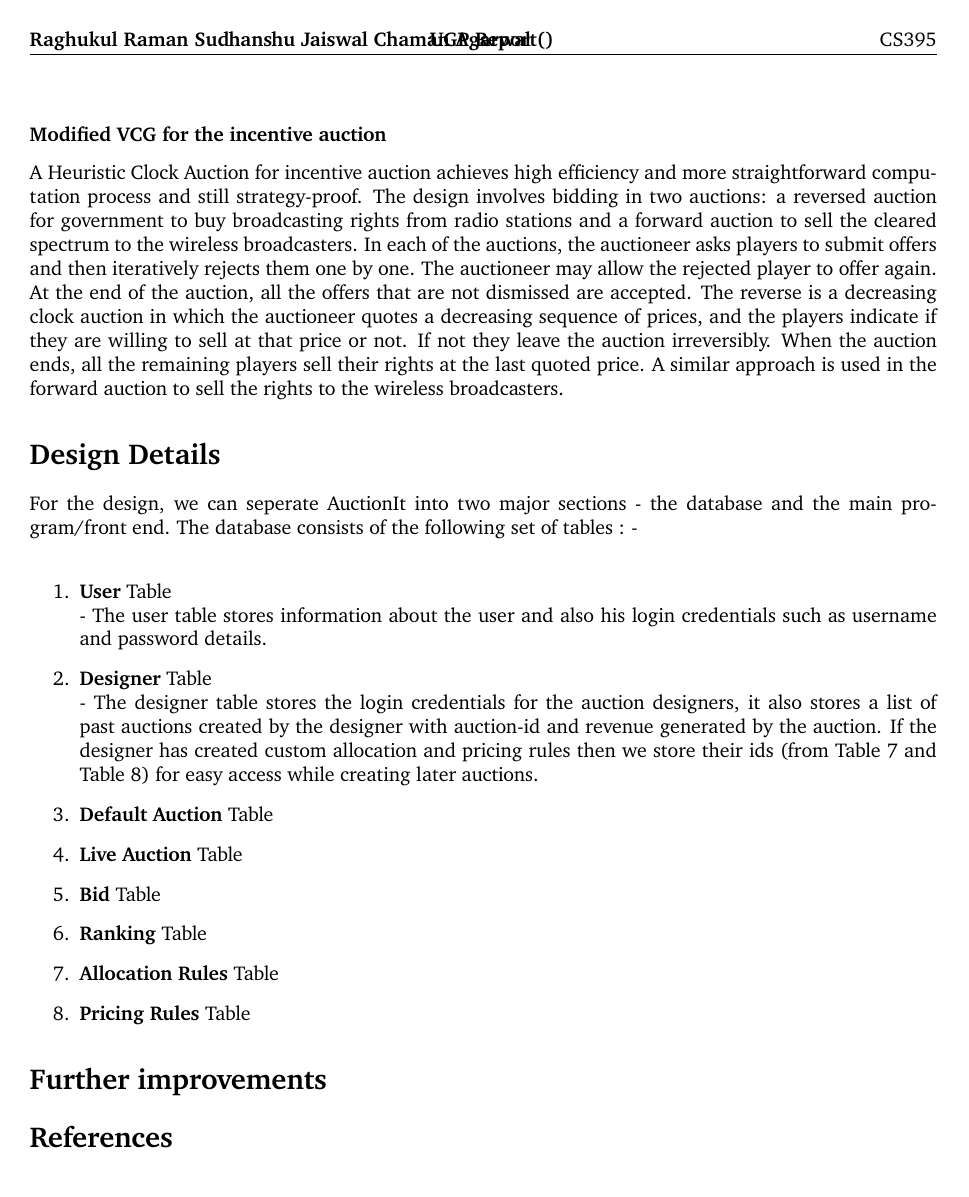
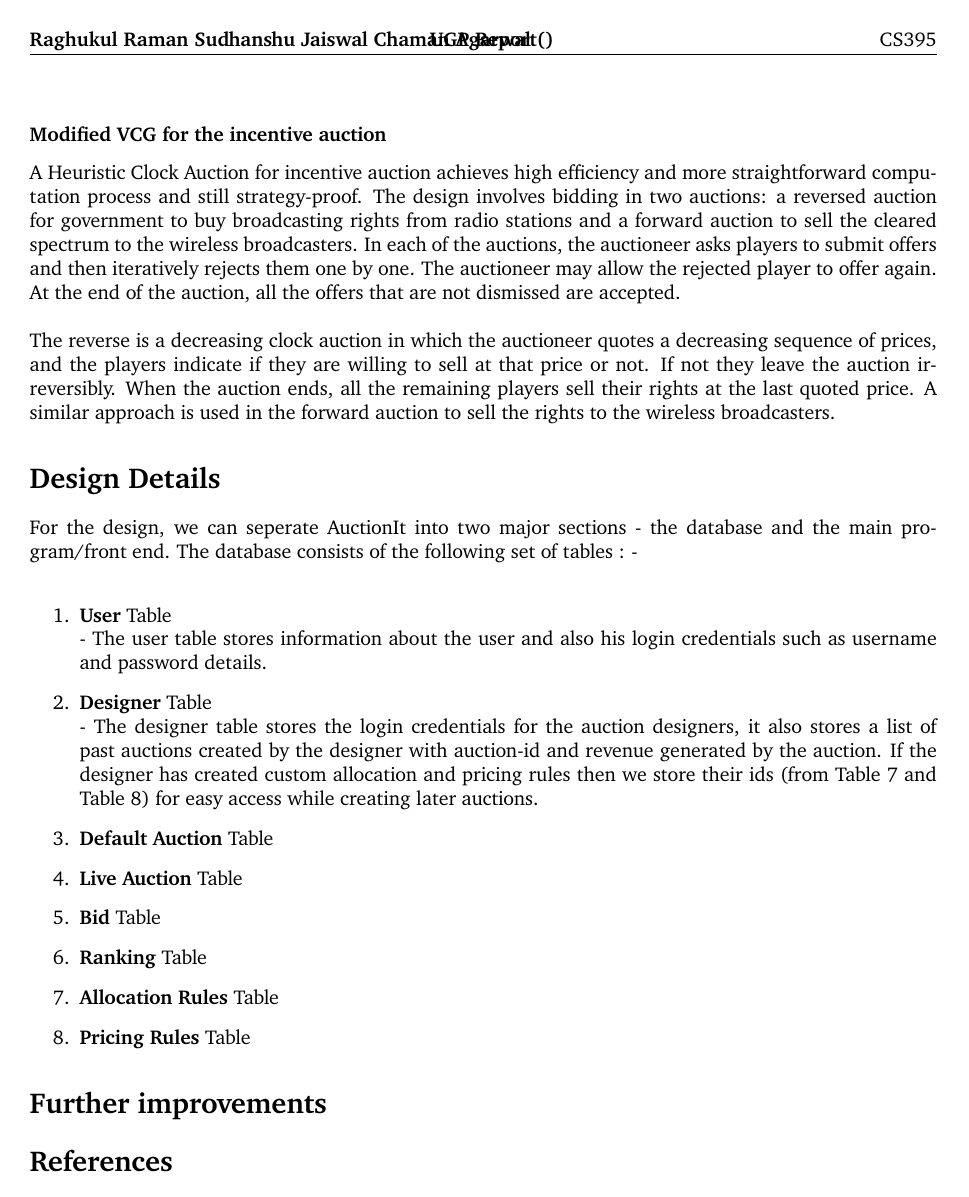
Before and after one commit to ChamanAgrawal/AuctionIt_report, a LaTeX document (report.tex): page 5 of 5. Compiled offline with pdfLaTeX.

Commit message:
Added spectrum auction

```diff
--- a/report.tex
+++ b/report.tex
@@ -128,7 +128,9 @@ So an unmodified VCG auction is not suitable for incentive auction because:
 
 \subsubsection*{Modified VCG for the incentive auction}
 
-A Heuristic Clock Auction for incentive auction achieves high efficiency and more straightforward computation process and still strategy-proof. The design involves bidding in two auctions: a reversed auction for government to buy broadcasting rights from radio stations and a forward auction to sell the cleared spectrum to the wireless broadcasters. In each of the auctions, the auctioneer asks players to submit offers and then iteratively rejects them one by one. The auctioneer may allow the rejected player to offer again. At the end of the auction, all the offers that are not dismissed are accepted. The reverse is a decreasing clock auction in which the auctioneer quotes a decreasing sequence of prices, and the players indicate if they are willing to sell at that price or not. If not they leave the auction irreversibly. When the auction ends, all the remaining players sell their rights at the last quoted price. A similar approach is used in the forward auction to sell the rights to the wireless broadcasters.
+A Heuristic Clock Auction for incentive auction achieves high efficiency and more straightforward computation process and still strategy-proof. The design involves bidding in two auctions: a reversed auction for government to buy broadcasting rights from radio stations and a forward auction to sell the cleared spectrum to the wireless broadcasters. In each of the auctions, the auctioneer asks players to submit offers and then iteratively rejects them one by one. The auctioneer may allow the rejected player to offer again. At the end of the auction, all the offers that are not dismissed are accepted.
+\\\\
+The reverse is a decreasing clock auction in which the auctioneer quotes a decreasing sequence of prices, and the players indicate if they are willing to sell at that price or not. If not they leave the auction irreversibly. When the auction ends, all the remaining players sell their rights at the last quoted price. A similar approach is used in the forward auction to sell the rights to the wireless broadcasters.
 
 
 \section*{Design Details}
```
Also changed, not shown: report.pdf, 2 other files.
